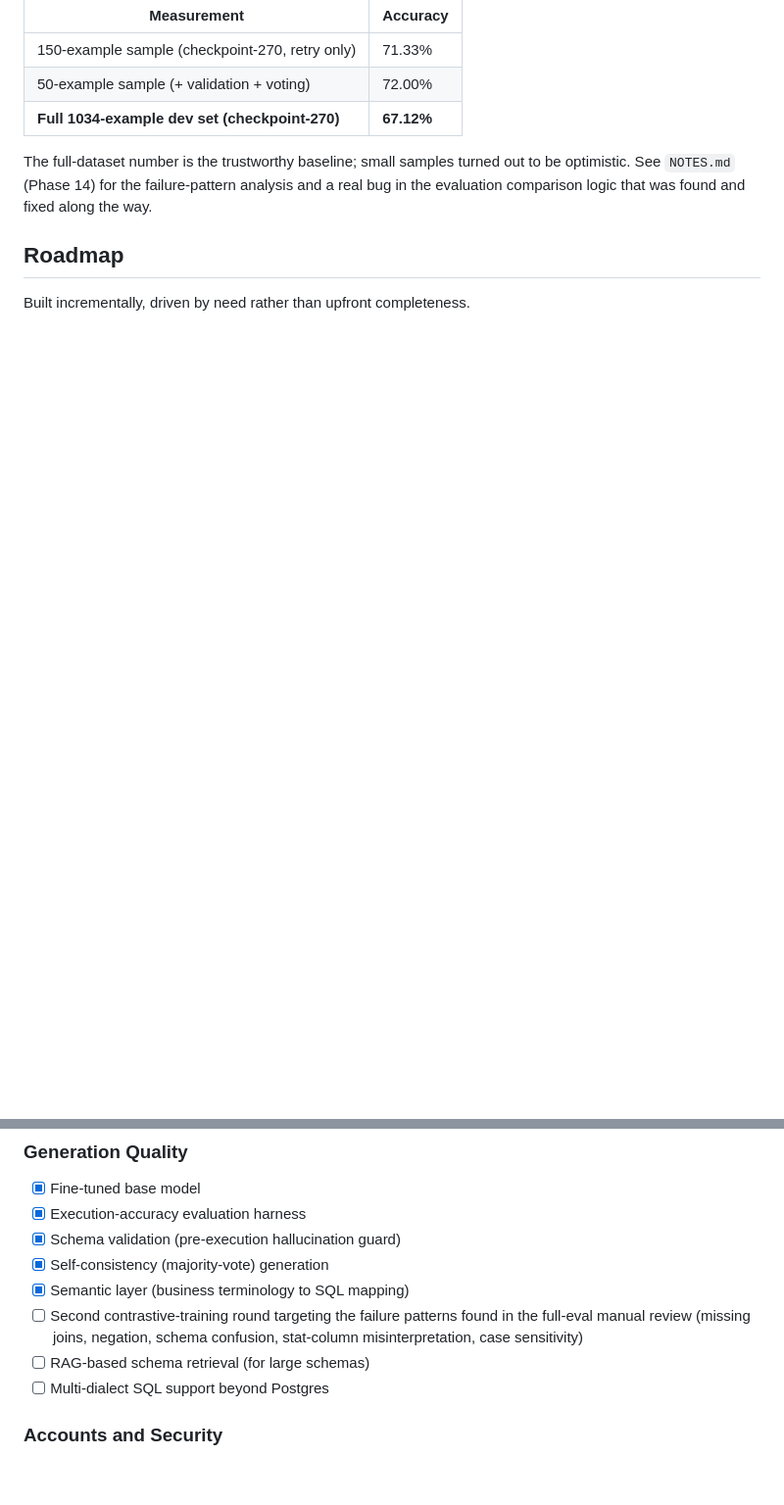
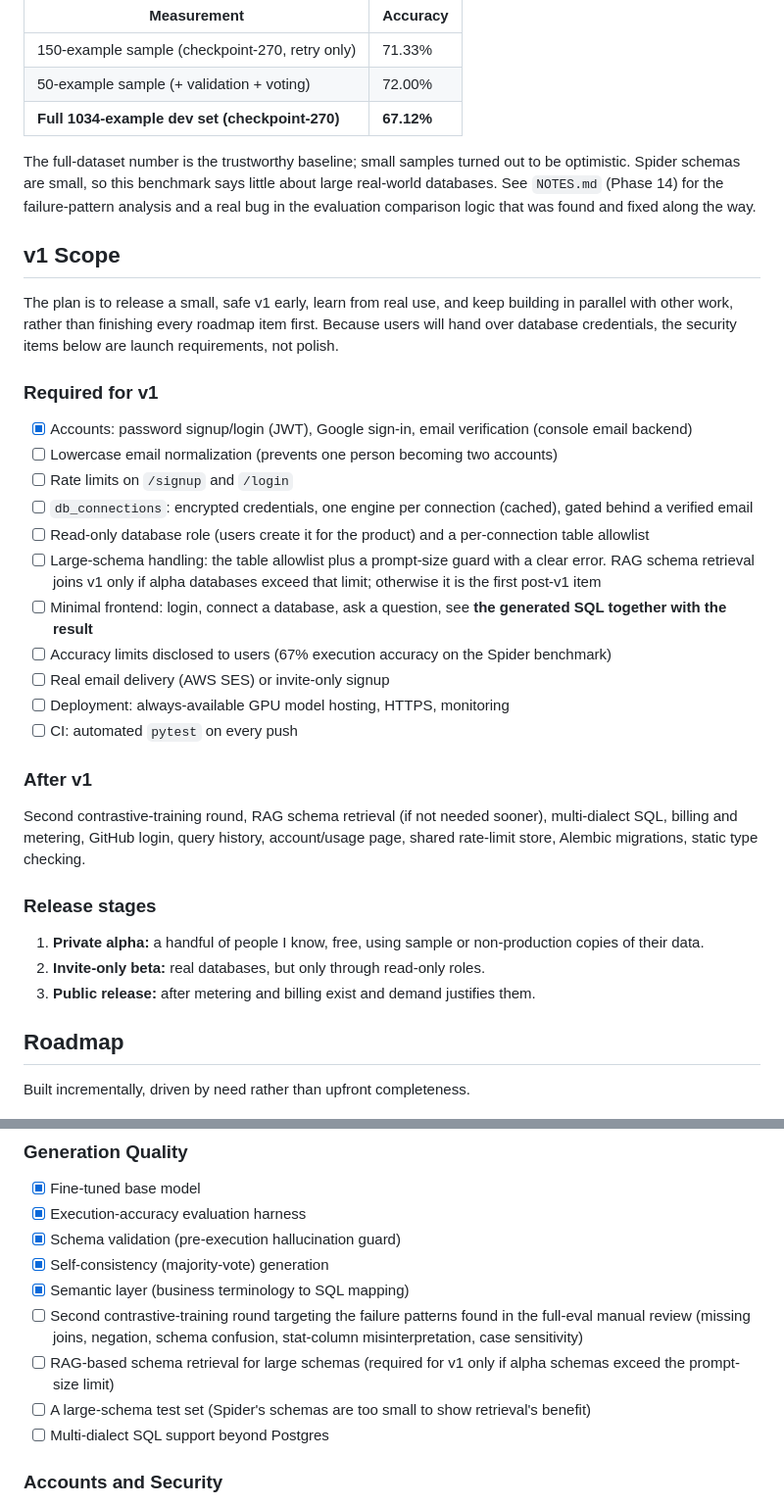
Before and after one commit to DilshanDev-2003/text2sql-saas, a Markdown page: README.md, 2 parts joined by grey strips. Shown at 98% size. Rendered like a GitHub page; blank space fills up the shorter version.

Commit message:
Adding steps for v1 product for README.md and NOTES.md

```diff
--- a/README.md
+++ b/README.md
@@ -106,7 +109,32 @@ Evaluated against the full [Spider](https://yale-lily.github.io/spider) text-to-
 | 50-example sample (+ validation + voting) | 72.00% |
 | **Full 1034-example dev set (checkpoint-270)** | **67.12%** |
 
-The full-dataset number is the trustworthy baseline; small samples turned out to be optimistic. See `NOTES.md` (Phase 14) for the failure-pattern analysis and a real bug in the evaluation comparison logic that was found and fixed along the way.
+The full-dataset number is the trustworthy baseline; small samples turned out to be optimistic. Spider schemas are small, so this benchmark says little about large real-world databases. See `NOTES.md` (Phase 14) for the failure-pattern analysis and a real bug in the evaluation comparison logic that was found and fixed along the way.
+
+## v1 Scope
+
+The plan is to release a small, safe v1 early, learn from real use, and keep building in parallel with other work, rather than finishing every roadmap item first. Because users will hand over database credentials, the security items below are launch requirements, not polish.
+
+### Required for v1
+- [x] Accounts: password signup/login (JWT), Google sign-in, email verification (console email backend)
+- [ ] Lowercase email normalization (prevents one person becoming two accounts)
+- [ ] Rate limits on `/signup` and `/login`
+- [ ] `db_connections`: encrypted credentials, one engine per connection (cached), gated behind a verified email
+- [ ] Read-only database role (users create it for the product) and a per-connection table allowlist
+- [ ] Large-schema handling: the table allowlist plus a prompt-size guard with a clear error. RAG schema retrieval joins v1 only if alpha databases exceed that limit; otherwise it is the first post-v1 item
+- [ ] Minimal frontend: login, connect a database, ask a question, see **the generated SQL together with the result**
+- [ ] Accuracy limits disclosed to users (67% execution accuracy on the Spider benchmark)
+- [ ] Real email delivery (AWS SES) or invite-only signup
+- [ ] Deployment: always-available GPU model hosting, HTTPS, monitoring
+- [ ] CI: automated `pytest` on every push
+
+### After v1
+Second contrastive-training round, RAG schema retrieval (if not needed sooner), multi-dialect SQL, billing and metering, GitHub login, query history, account/usage page, shared rate-limit store, Alembic migrations, static type checking.
+
+### Release stages
+1. **Private alpha:** a handful of people I know, free, using sample or non-production copies of their data.
+2. **Invite-only beta:** real databases, but only through read-only roles.
+3. **Public release:** after metering and billing exist and demand justifies them.
 
 ## Roadmap
 
@@ -119,7 +147,8 @@ Built incrementally, driven by need rather than upfront completeness.
 - [x] Self-consistency (majority-vote) generation
 - [x] Semantic layer (business terminology to SQL mapping)
 - [ ] Second contrastive-training round targeting the failure patterns found in the full-eval manual review (missing joins, negation, schema confusion, stat-column misinterpretation, case sensitivity)
-- [ ] RAG-based schema retrieval (for large schemas)
+- [ ] RAG-based schema retrieval for large schemas (required for v1 only if alpha schemas exceed the prompt-size limit)
+- [ ] A large-schema test set (Spider's schemas are too small to show retrieval's benefit)
 - [ ] Multi-dialect SQL support beyond Postgres
 
 ### Accounts and Security
```
Also changed, not shown: other parts of README.md (+15 -11 lines), NOTES.md (+26 -0 lines).
